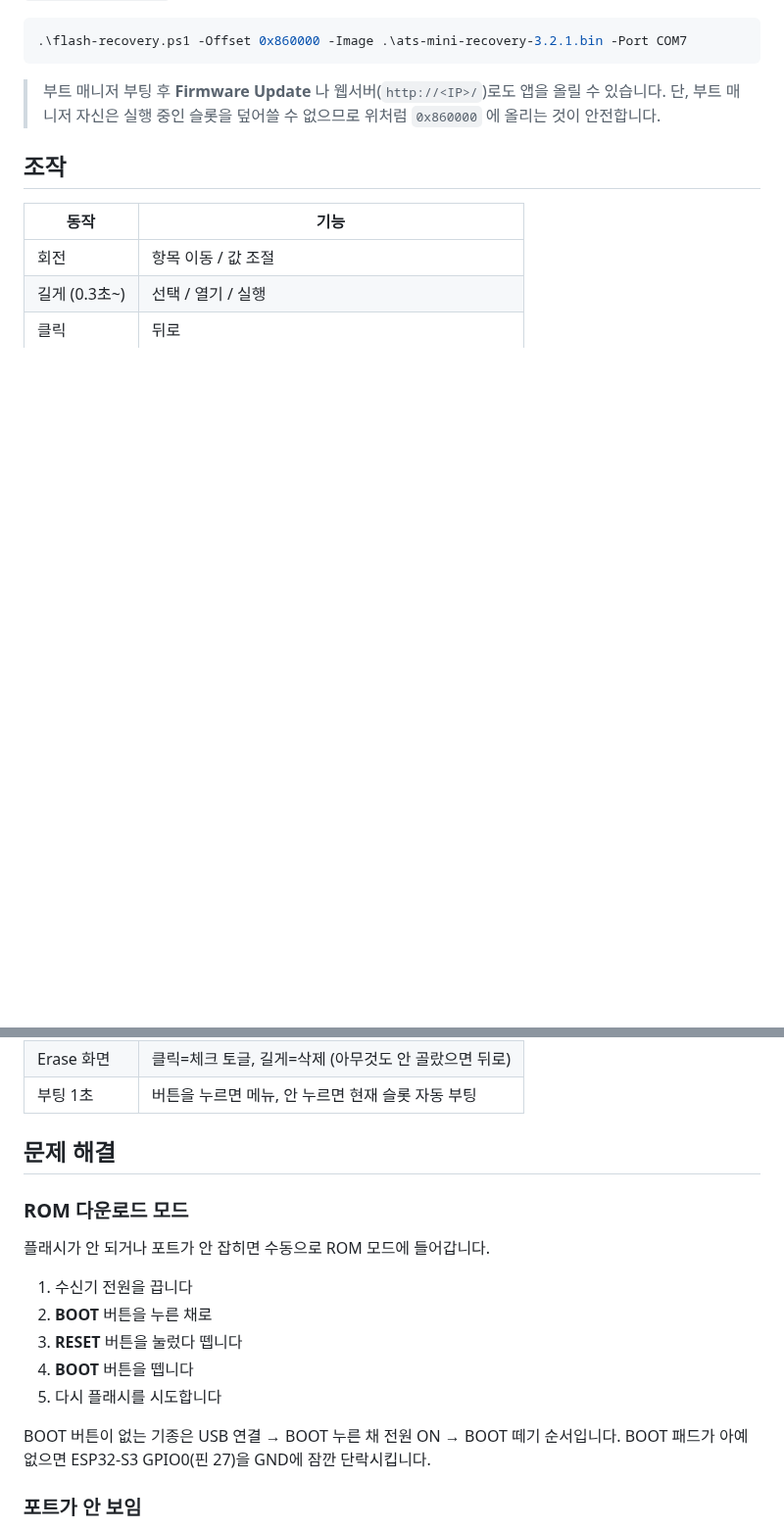
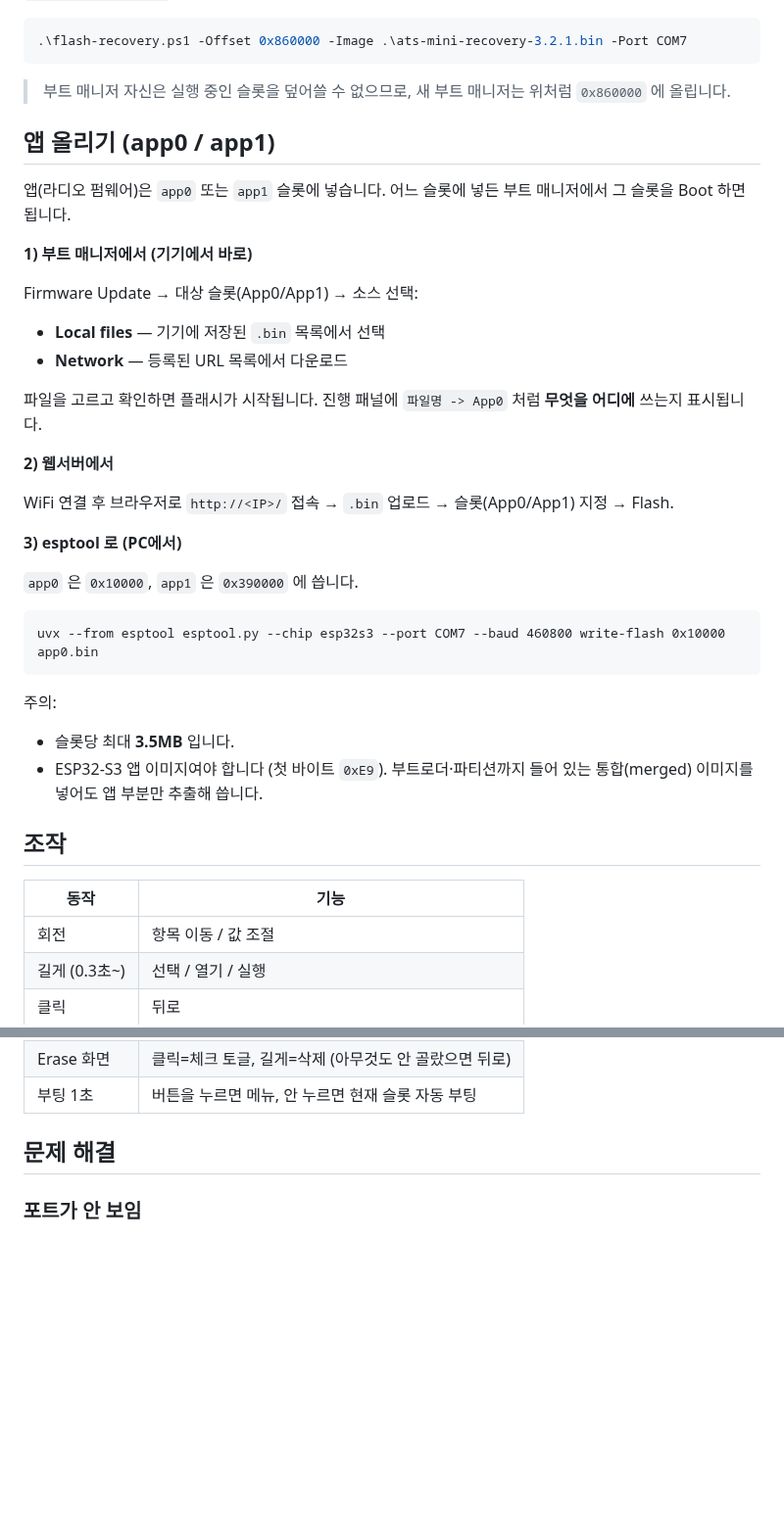
Before and after one commit to GNBD/ats-mini-dualboot, a Markdown page: ats-mini-recovery-theme/README.md, 2 parts joined by grey strips. Shown at 98% size. Rendered like a GitHub page; blank space fills up the shorter version.

Commit message:
Theme README: drop ROM-mode note, document app upload

````diff
--- a/ats-mini-recovery-theme/README.md
+++ b/ats-mini-recovery-theme/README.md
@@ -101,9 +101,42 @@ uvx --from esptool esptool.py --chip esp32s3 --port COM7 --baud 460800 --before
 .\flash-recovery.ps1 -Offset 0x860000 -Image .\ats-mini-recovery-3.2.1.bin -Port COM7
 ```
 
-> 부트 매니저 부팅 후 **Firmware Update** 나 웹서버(`http://<IP>/`)로도 앱을 올릴 수
-> 있습니다. 단, 부트 매니저 자신은 실행 중인 슬롯을 덮어쓸 수 없으므로 위처럼
-> `0x860000` 에 올리는 것이 안전합니다.
+> 부트 매니저 자신은 실행 중인 슬롯을 덮어쓸 수 없으므로, 새 부트 매니저는 위처럼
+> `0x860000` 에 올립니다.
+
+## 앱 올리기 (app0 / app1)
+
+앱(라디오 펌웨어)은 `app0` 또는 `app1` 슬롯에 넣습니다. 어느 슬롯에 넣든 부트
+매니저에서 그 슬롯을 Boot 하면 됩니다.
+
+**1) 부트 매니저에서 (기기에서 바로)**
+
+Firmware Update → 대상 슬롯(App0/App1) → 소스 선택:
+
+- **Local files** — 기기에 저장된 `.bin` 목록에서 선택
+- **Network** — 등록된 URL 목록에서 다운로드
+
+파일을 고르고 확인하면 플래시가 시작됩니다. 진행 패널에 `파일명 -> App0` 처럼
+**무엇을 어디에** 쓰는지 표시됩니다.
+
+**2) 웹서버에서**
+
+WiFi 연결 후 브라우저로 `http://<IP>/` 접속 → `.bin` 업로드 → 슬롯(App0/App1)
+지정 → Flash.
+
+**3) esptool 로 (PC에서)**
+
+`app0` 은 `0x10000`, `app1` 은 `0x390000` 에 씁니다.
+
+```
+uvx --from esptool esptool.py --chip esp32s3 --port COM7 --baud 460800 write-flash 0x10000 app0.bin
+```
+
+주의:
+
+- 슬롯당 최대 **3.5MB** 입니다.
+- ESP32-S3 앱 이미지여야 합니다 (첫 바이트 `0xE9`). 부트로더·파티션까지 들어 있는
+  통합(merged) 이미지를 넣어도 앱 부분만 추출해 씁니다.
 
 ## 조작
 
@@ -116,19 +149,6 @@ uvx --from esptool esptool.py --chip esp32s3 --port COM7 --baud 460800 --before
 | 부팅 1초 | 버튼을 누르면 메뉴, 안 누르면 현재 슬롯 자동 부팅 |
 
 ## 문제 해결
-
-### ROM 다운로드 모드
-
-플래시가 안 되거나 포트가 안 잡히면 수동으로 ROM 모드에 들어갑니다.
-
-1. 수신기 전원을 끕니다
-2. **BOOT** 버튼을 누른 채로
-3. **RESET** 버튼을 눌렀다 뗍니다
-4. **BOOT** 버튼을 뗍니다
-5. 다시 플래시를 시도합니다
-
-BOOT 버튼이 없는 기종은 USB 연결 → BOOT 누른 채 전원 ON → BOOT 떼기 순서입니다.
-BOOT 패드가 아예 없으면 ESP32-S3 GPIO0(핀 27)을 GND에 잠깐 단락시킵니다.
 
 ### 포트가 안 보임
 
````
